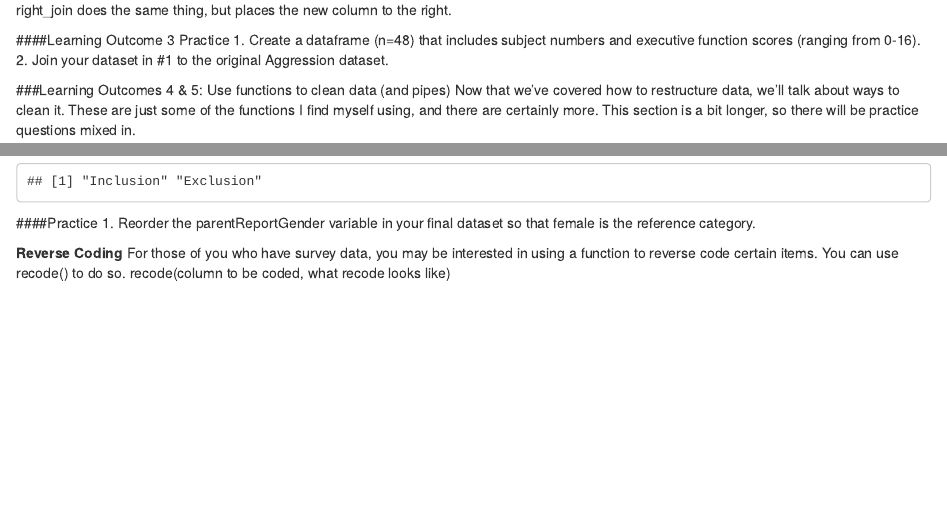
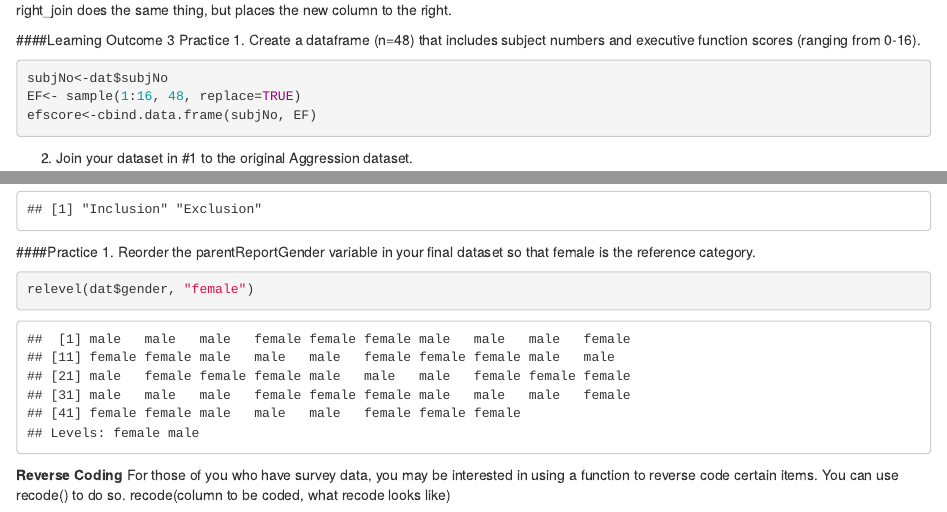
Before and after one commit to PSYC-259/ClassNotes, an R Markdown document (PSYC259- Dataset ManipulationBLANK.Rmd): the page in a window 1100 px wide, from 7660 px down, and a second part further down, joined at a grey line. Rendered offline with R 4.5, knitr and Pandoc, with nearby package versions; code that draws random numbers runs with fixed seeds of ours; some code elsewhere in the file could not run offline.

Commit message:
Update PSYC259- Dataset ManipulationBLANK.Rmd

````diff
--- a/PSYC259- Dataset ManipulationBLANK.Rmd
+++ b/PSYC259- Dataset ManipulationBLANK.Rmd
@@ -162,5 +162,10 @@ right_join does the same thing, but places the new column to the right.
 
 ####Learning Outcome 3 Practice
 1. Create a dataframe (n=48) that includes subject numbers and executive function scores (ranging from 0-16).
+```{r}
+subjNo<-dat$subjNo
+EF<- sample(1:16, 48, replace=TRUE)
+efscore<-cbind.data.frame(subjNo, EF)
+```
 2. Join your dataset in #1 to the original Aggression dataset.
-
+```{r}
@@ -210,7 +225,9 @@ levels(dat$condition)
 ```
 ####Practice
 1. Reorder the parentReportGender variable in your final dataset so that female is the reference category.
-
+```{r}
+relevel(dat$gender, "female")
+```
 **Reverse Coding**
 For those of you who have survey data, you may be interested in using a function to reverse code certain items. You can use recode() to do so.
 recode(column to be coded, what recode looks like)
````
Also changed, not shown: PSYC259- Dataset ManipulationBLANK.Rmd (12 more changed lines).
